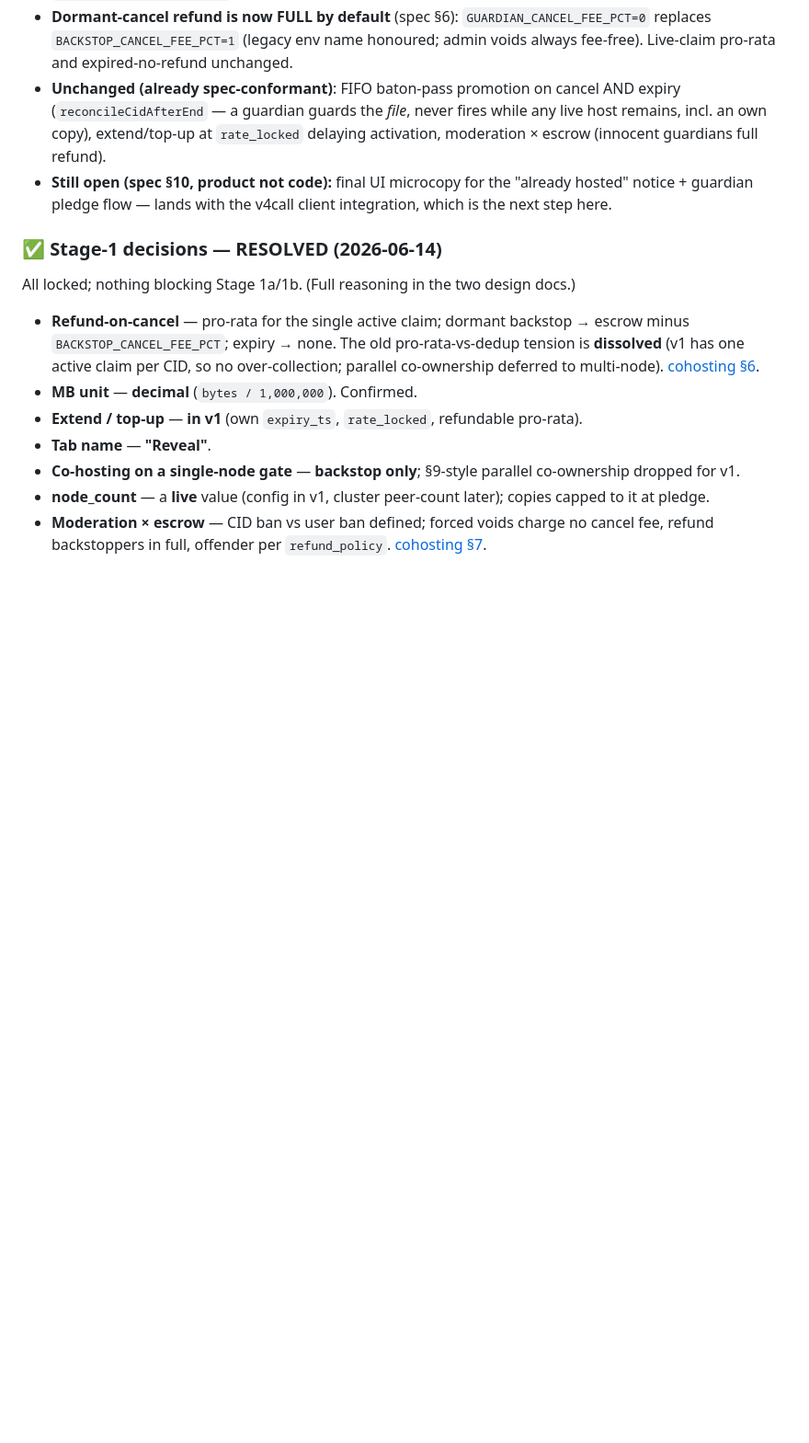
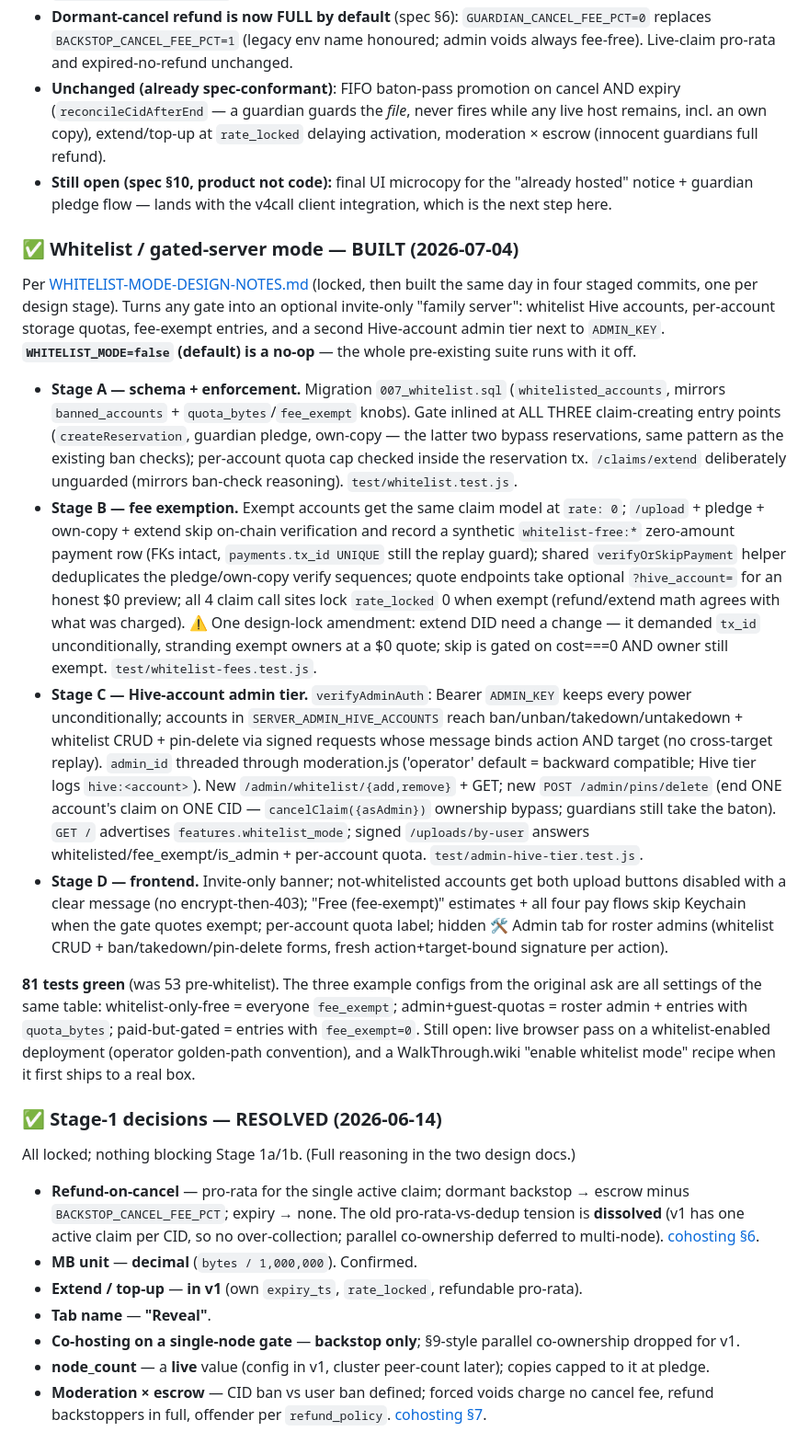
Before and after one commit to CompleteNoobs/ipfs-gate-node, a Markdown page: roadmap_status.md, the part around the change. Shown at 92% size. GitHub-like rendering; blank space fills up the shorter version.

Commit message:
Docs: fold whitelist-mode build record into roadmap + CLAUDE.md status
Co-Authored-By: Claude Fable 5 <noreply@anthropic.com>

```diff
--- a/roadmap_status.md
+++ b/roadmap_status.md
@@ -142,6 +142,47 @@ missing spec pieces. Gate-side complete, **53 tests green** (was 43); client UI
   (innocent guardians full refund).
 - **Still open (spec §10, product not code):** final UI microcopy for the "already hosted" notice +
   guardian pledge flow — lands with the v4call client integration, which is the next step here.
+
+### ✅ Whitelist / gated-server mode — BUILT (2026-07-04)
+
+Per [WHITELIST-MODE-DESIGN-NOTES.md](WHITELIST-MODE-DESIGN-NOTES.md) (locked, then built the same day
+in four staged commits, one per design stage). Turns any gate into an optional invite-only
+"family server": whitelist Hive accounts, per-account storage quotas, fee-exempt entries, and a
+second Hive-account admin tier next to `ADMIN_KEY`. **`WHITELIST_MODE=false` (default) is a no-op** —
+the whole pre-existing suite runs with it off.
+
+- **Stage A — schema + enforcement.** Migration `007_whitelist.sql` (`whitelisted_accounts`, mirrors
+  `banned_accounts` + `quota_bytes`/`fee_exempt` knobs). Gate inlined at ALL THREE claim-creating
+  entry points (`createReservation`, guardian pledge, own-copy — the latter two bypass reservations,
+  same pattern as the existing ban checks); per-account quota cap checked inside the reservation tx.
+  `/claims/extend` deliberately unguarded (mirrors ban-check reasoning). `test/whitelist.test.js`.
+- **Stage B — fee exemption.** Exempt accounts get the same claim model at `rate: 0`; `/upload` +
+  pledge + own-copy + extend skip on-chain verification and record a synthetic `whitelist-free:*`
+  zero-amount payment row (FKs intact, `payments.tx_id UNIQUE` still the replay guard); shared
+  `verifyOrSkipPayment` helper deduplicates the pledge/own-copy verify sequences; quote endpoints
+  take optional `?hive_account=` for an honest $0 preview; all 4 claim call sites lock
+  `rate_locked` 0 when exempt (refund/extend math agrees with what was charged). ⚠ One design-lock
+  amendment: extend DID need a change — it demanded `tx_id` unconditionally, stranding exempt owners
+  at a $0 quote; skip is gated on cost===0 AND owner still exempt. `test/whitelist-fees.test.js`.
+- **Stage C — Hive-account admin tier.** `verifyAdminAuth`: Bearer `ADMIN_KEY` keeps every power
+  unconditionally; accounts in `SERVER_ADMIN_HIVE_ACCOUNTS` reach ban/unban/takedown/untakedown +
+  whitelist CRUD + pin-delete via signed requests whose message binds action AND target (no
+  cross-target replay). `admin_id` threaded through moderation.js ('operator' default = backward
+  compatible; Hive tier logs `hive:<account>`). New `/admin/whitelist/{add,remove}` + GET; new
+  `POST /admin/pins/delete` (end ONE account's claim on ONE CID — `cancelClaim({asAdmin})` ownership
+  bypass; guardians still take the baton). `GET /` advertises `features.whitelist_mode`; signed
+  `/uploads/by-user` answers whitelisted/fee_exempt/is_admin + per-account quota. `test/admin-hive-tier.test.js`.
+- **Stage D — frontend.** Invite-only banner; not-whitelisted accounts get both upload buttons
+  disabled with a clear message (no encrypt-then-403); "Free (fee-exempt)" estimates + all four pay
+  flows skip Keychain when the gate quotes exempt; per-account quota label; hidden 🛠 Admin tab for
+  roster admins (whitelist CRUD + ban/takedown/pin-delete forms, fresh action+target-bound signature
+  per action).
+
+**81 tests green** (was 53 pre-whitelist). The three example configs from the original ask are all
+settings of the same table: whitelist-only-free = everyone `fee_exempt`; admin+guest-quotas =
+roster admin + entries with `quota_bytes`; paid-but-gated = entries with `fee_exempt=0`.
+Still open: live browser pass on a whitelist-enabled deployment (operator golden-path convention),
+and a WalkThrough.wiki "enable whitelist mode" recipe when it first ships to a real box.
 
 ### ✅ Stage-1 decisions — RESOLVED (2026-06-14)
 All locked; nothing blocking Stage 1a/1b. (Full reasoning in the two design docs.)
```
Also changed, not shown: CLAUDE.md (+1 -1 lines).
